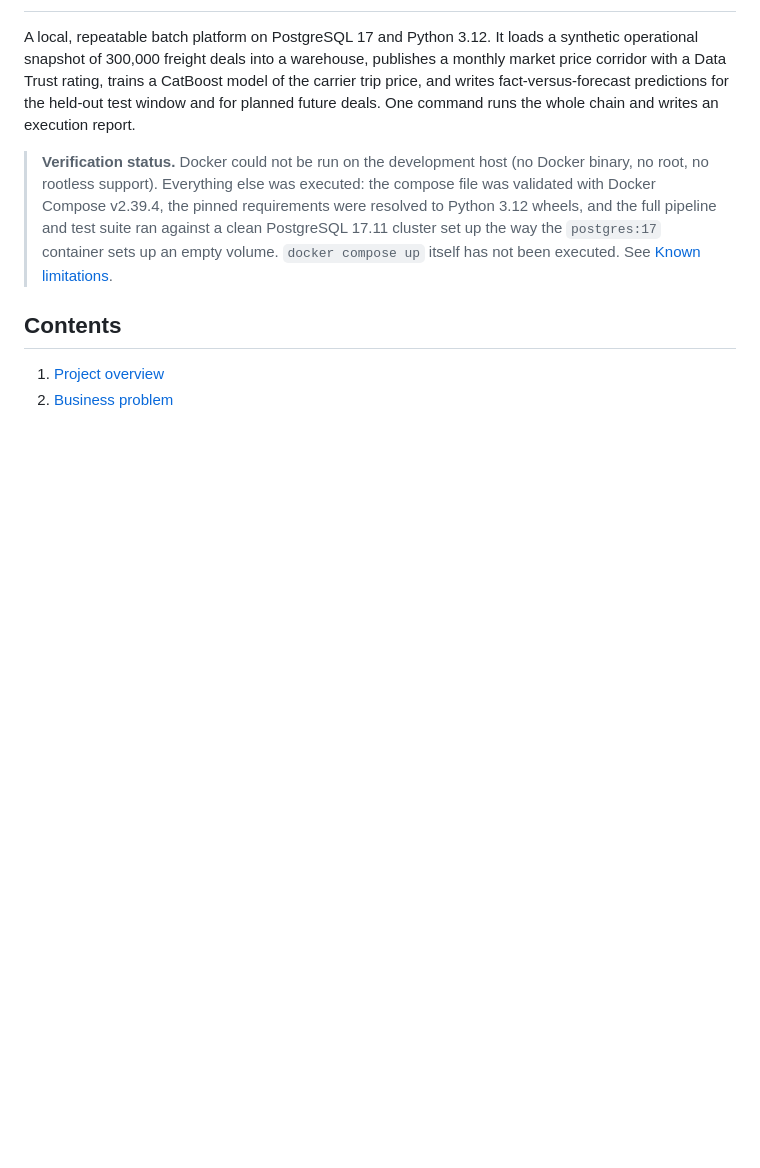
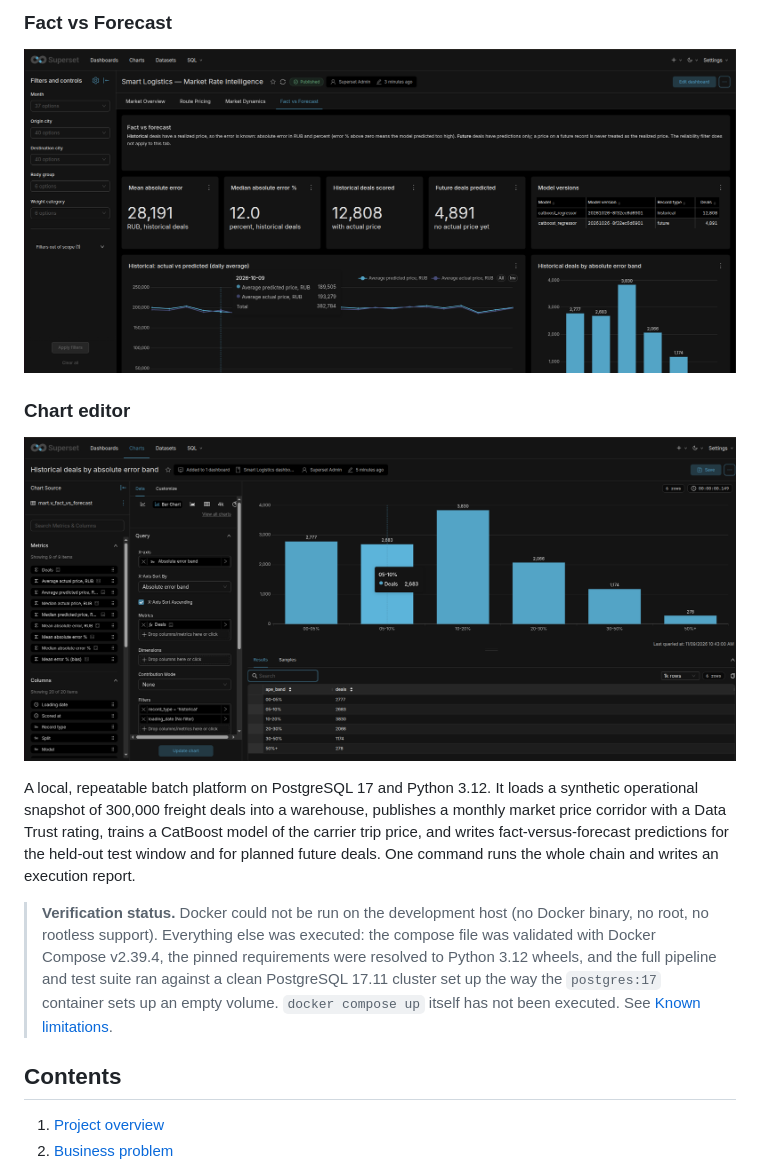
Before and after one commit to stackmesh/logistics-data-platform, a Markdown page: README.md, the part around one of its changes. GitHub-like rendering; pictures changed too: docs/images/04_Fact vs Forecast.png (added), docs/images/05_Charts.png (added); blank space fills up the shorter version.

```diff
--- a/README.md
+++ b/README.md
@@ -2,3 +17,10 @@
+### Fact vs Forecast
+
+![Fact vs Forecast: mean absolute error, median absolute percent error, historical and future deal counts, daily actual versus predicted, and the error-band distribution](<docs/images/04_Fact vs Forecast.png>)
+
+### Chart editor
+
+![Chart editor for Historical deals by absolute error band, querying mart.v_fact_vs_forecast](<docs/images/05_Charts.png>)
 
 A local, repeatable batch platform on PostgreSQL 17 and Python 3.12. It loads a synthetic operational snapshot of 300,000 freight deals into a warehouse, publishes a monthly market price corridor with a Data Trust rating, trains a CatBoost model of the carrier trip price, and writes fact-versus-forecast predictions for the held-out test window and for planned future deals. One command runs the whole chain and writes an execution report.
 
```
Also changed, not shown: other parts of README.md (+15 -0 lines), docs/images/01_Market Overview.png (added), docs/images/02_Route Pricing.png (added), docs/images/03_Market Dynamics.png (added).
